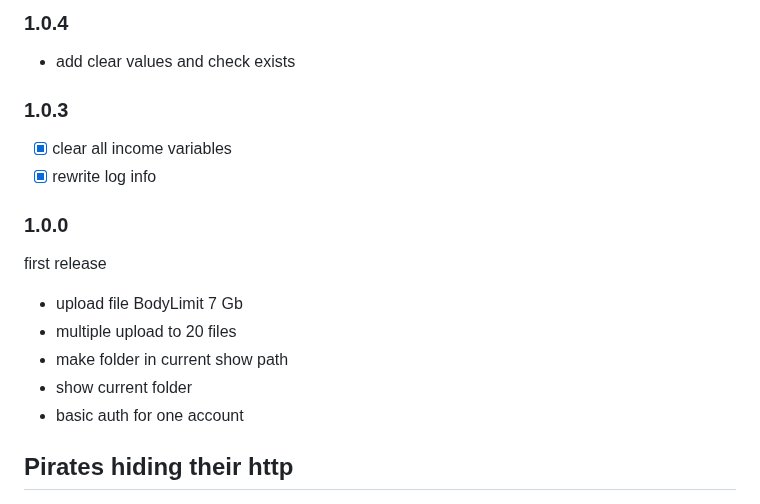
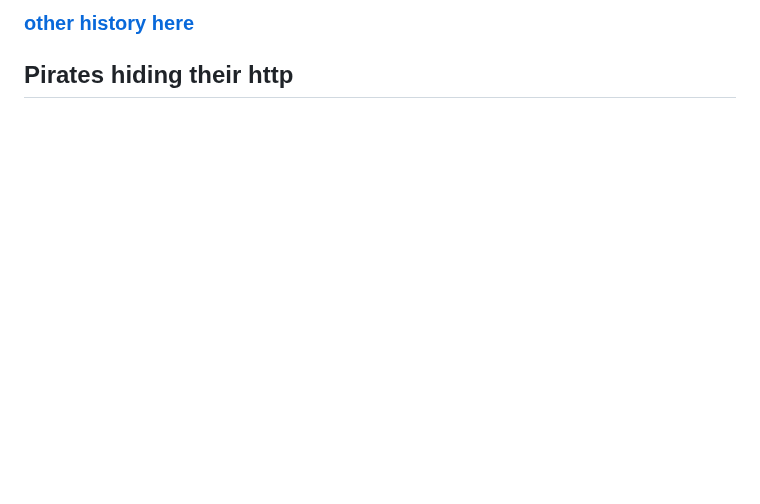
Before and after one commit to western/http-here, a Markdown page: README.md, the part around one of its changes. GitHub-like rendering; blank space fills up the shorter version.

```diff
--- a/README.md
+++ b/README.md
@@ -292,17 +229,4 @@ folders and files sort separately
-### 1.0.4
-- add clear values and check exists
-
-### 1.0.3
-- [x] clear all income variables
-- [x] rewrite log info
-
-### 1.0.0
-first release
-- upload file BodyLimit 7 Gb
-- multiple upload to 20 files
-- make folder in current show path
-- show current folder
-- basic auth for one account
+### [other history here](HISTORY.md)
 
 ## Pirates hiding their http
 
```
Also changed, not shown: other parts of README.md (+0 -63 lines).
